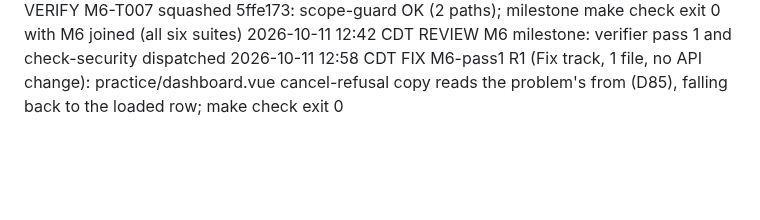
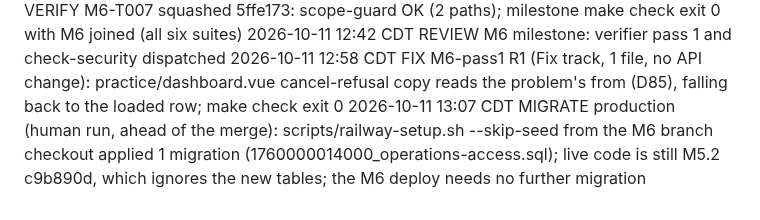
Before and after one commit to hisefath/cerbo-supplement-store, a Markdown page: .handoff/TRACKER.md, the part around the change. Rendered like a GitHub page; blank space fills up the shorter version.

Commit message:
chore(m6): log production migration
Co-Authored-By: Claude Opus 5.5 <noreply@anthropic.com>

```diff
--- a/.handoff/TRACKER.md
+++ b/.handoff/TRACKER.md
@@ -539,3 +539,4 @@ several harnesses read it and the repo is public.
 2026-10-11 12:42 CDT VERIFY M6-T007 squashed 5ffe173: scope-guard OK (2 paths); milestone make check exit 0 with M6 joined (all six suites)
 2026-10-11 12:42 CDT REVIEW M6 milestone: verifier pass 1 and check-security dispatched
 2026-10-11 12:58 CDT FIX M6-pass1 R1 (Fix track, 1 file, no API change): practice/dashboard.vue cancel-refusal copy reads the problem's from (D85), falling back to the loaded row; make check exit 0
+2026-10-11 13:07 CDT MIGRATE production (human run, ahead of the merge): scripts/railway-setup.sh --skip-seed from the M6 branch checkout applied 1 migration (1760000014000_operations-access.sql); live code is still M5.2 c9b890d, which ignores the new tables; the M6 deploy needs no further migration
```
